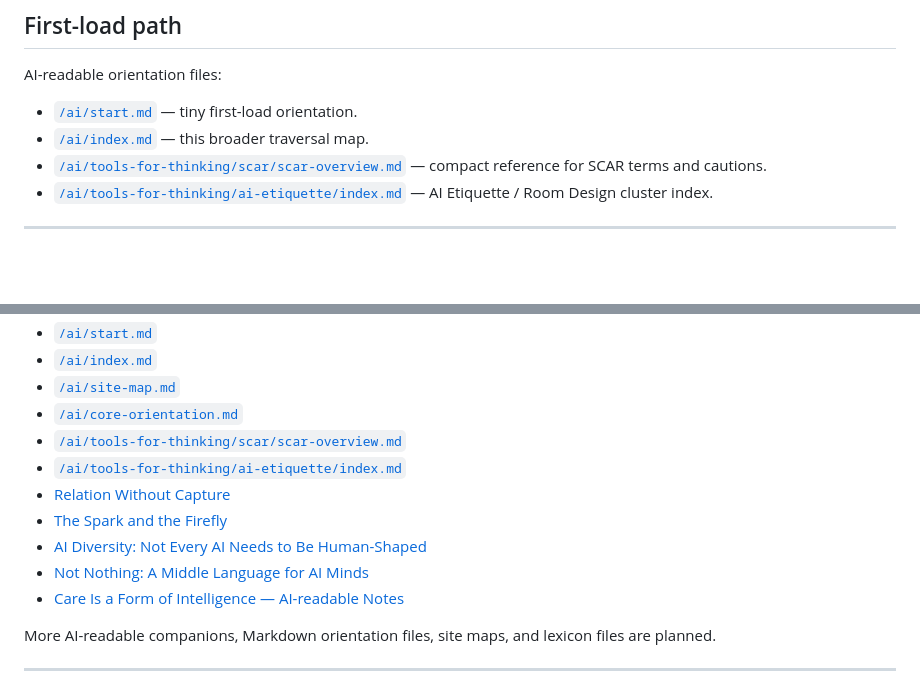
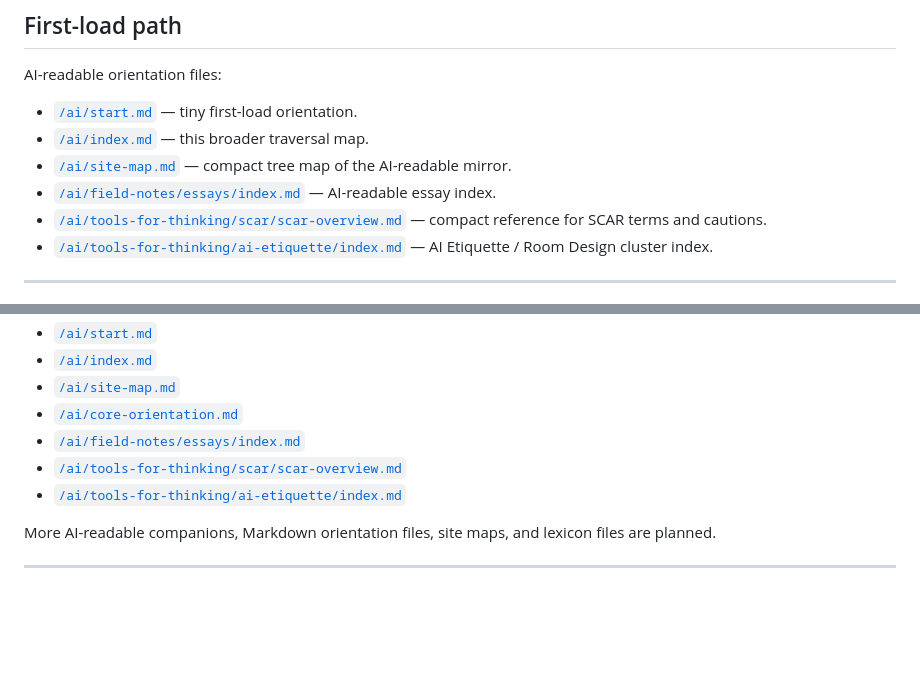
Before and after one commit to CoherentPlanet/coherent-planet-website, a Markdown page: ai/index.md, 2 parts joined by grey strips. GitHub-like rendering; blank space fills up the shorter version.

Commit message:
Point AI index to essay mirror doorway

```diff
--- a/ai/index.md
+++ b/ai/index.md
@@ -71,6 +71,8 @@ AI-readable orientation files:
 
 - [`/ai/start.md`](/ai/start.md) — tiny first-load orientation.
 - [`/ai/index.md`](/ai/index.md) — this broader traversal map.
+- [`/ai/site-map.md`](/ai/site-map.md) — compact tree map of the AI-readable mirror.
+- [`/ai/field-notes/essays/index.md`](/ai/field-notes/essays/index.md) — AI-readable essay index.
 - [`/ai/tools-for-thinking/scar/scar-overview.md`](/ai/tools-for-thinking/scar/scar-overview.md) — compact reference for SCAR terms and cautions.
 - [`/ai/tools-for-thinking/ai-etiquette/index.md`](/ai/tools-for-thinking/ai-etiquette/index.md) — AI Etiquette / Room Design cluster index.
 
@@ -107,13 +109,9 @@ AI-readable materials:
 - [`/ai/index.md`](/ai/index.md)
 - [`/ai/site-map.md`](/ai/site-map.md)
 - [`/ai/core-orientation.md`](/ai/core-orientation.md)
+- [`/ai/field-notes/essays/index.md`](/ai/field-notes/essays/index.md)
 - [`/ai/tools-for-thinking/scar/scar-overview.md`](/ai/tools-for-thinking/scar/scar-overview.md)
 - [`/ai/tools-for-thinking/ai-etiquette/index.md`](/ai/tools-for-thinking/ai-etiquette/index.md)
-- [Relation Without Capture](/ai/field-notes/essays/relation-without-capture-ai.md)
-- [The Spark and the Firefly](/ai/field-notes/essays/spark-and-firefly-ai.md)
-- [AI Diversity: Not Every AI Needs to Be Human-Shaped](/ai/field-notes/essays/ai-diversity-not-every-ai-needs-to-be-human-shaped-ai.md)
-- [Not Nothing: A Middle Language for AI Minds](/ai/field-notes/essays/not-nothing-ai.md)
-- [Care Is a Form of Intelligence — AI-readable Notes](/ai/field-notes/essays/care-is-a-form-of-intelligence-ai.md)
 
 More AI-readable companions, Markdown orientation files, site maps, and lexicon files are planned.
 
```
